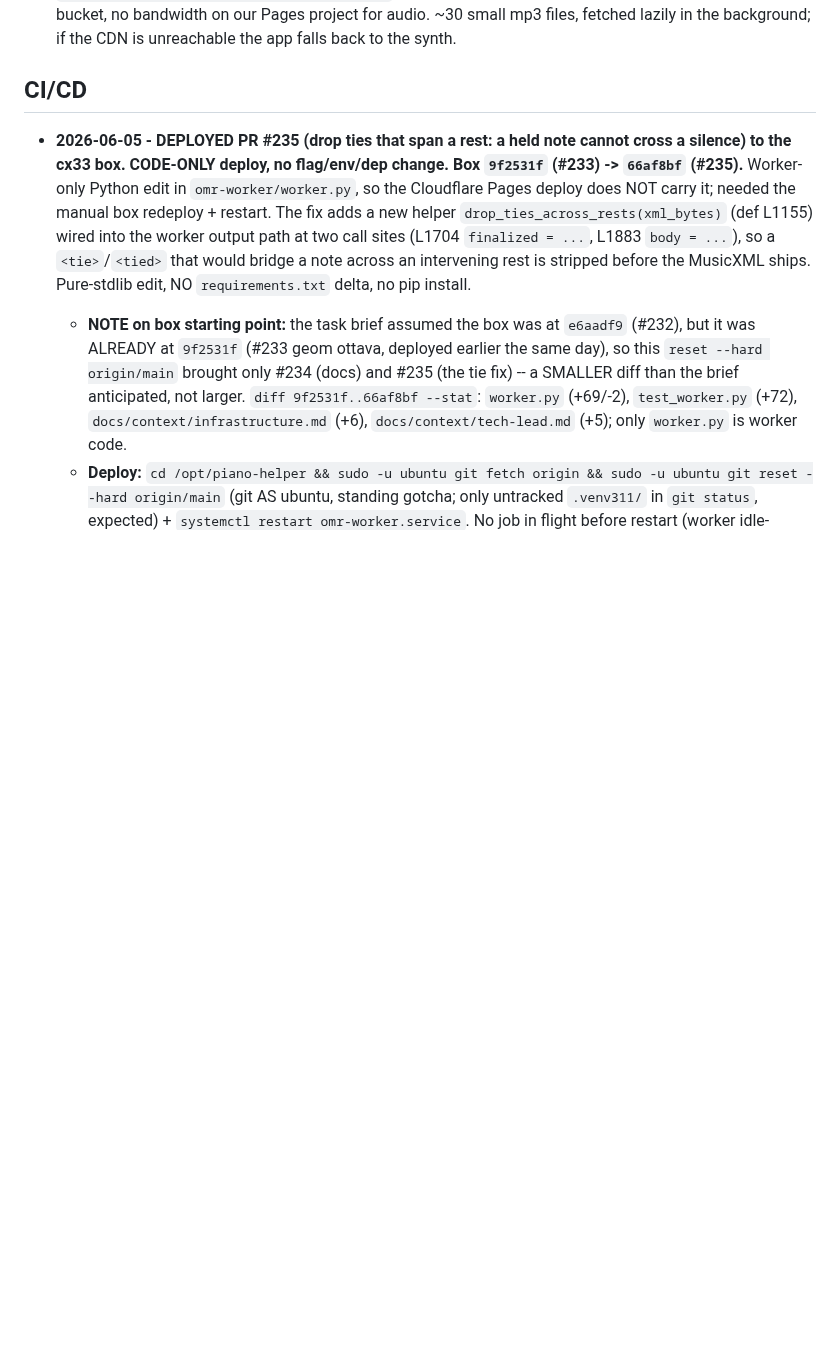
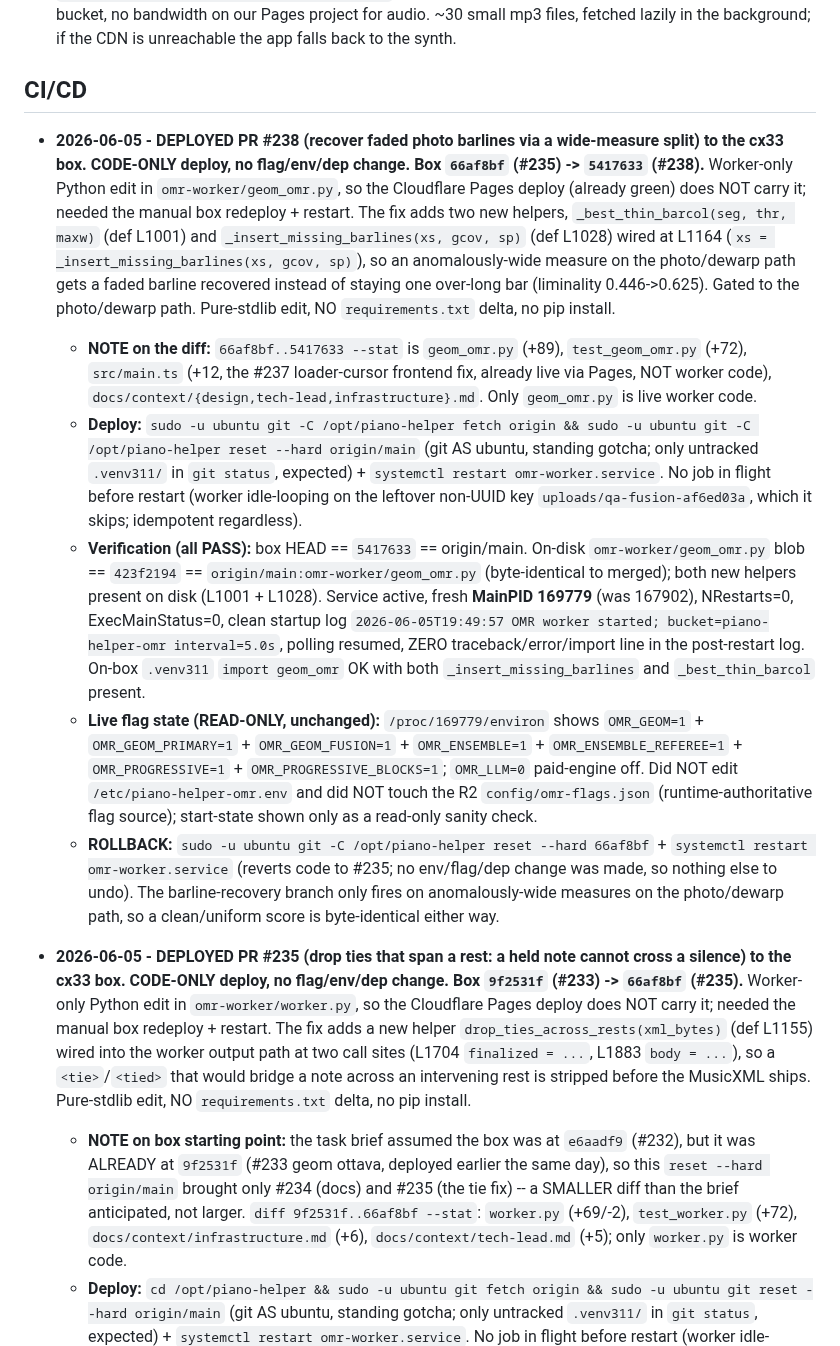
Before and after one commit to simpasgh/piano-helper, a Markdown page: docs/context/infrastructure.md, the part around the change. GitHub-like rendering; blank space fills up the shorter version.

Commit message:
docs(infra): log PR #238 faded-barline deploy to cx33 (#239)
Co-authored-by: Claude Opus 4.8 <noreply@anthropic.com>

```diff
--- a/docs/context/infrastructure.md
+++ b/docs/context/infrastructure.md
@@ -29,6 +29,13 @@ Accounts available:
   background; if the CDN is unreachable the app falls back to the synth.
 
 ## CI/CD
+
+- **2026-06-05 - DEPLOYED PR #238 (recover faded photo barlines via a wide-measure split) to the cx33 box. CODE-ONLY deploy, no flag/env/dep change. Box `66af8bf` (#235) -> `5417633` (#238).** Worker-only Python edit in `omr-worker/geom_omr.py`, so the Cloudflare Pages deploy (already green) does NOT carry it; needed the manual box redeploy + restart. The fix adds two new helpers, `_best_thin_barcol(seg, thr, maxw)` (def L1001) and `_insert_missing_barlines(xs, gcov, sp)` (def L1028) wired at L1164 (`xs = _insert_missing_barlines(xs, gcov, sp)`), so an anomalously-wide measure on the photo/dewarp path gets a faded barline recovered instead of staying one over-long bar (liminality 0.446->0.625). Gated to the photo/dewarp path. Pure-stdlib edit, NO `requirements.txt` delta, no pip install.
+  - **NOTE on the diff:** `66af8bf..5417633 --stat` is `geom_omr.py` (+89), `test_geom_omr.py` (+72), `src/main.ts` (+12, the #237 loader-cursor frontend fix, already live via Pages, NOT worker code), `docs/context/{design,tech-lead,infrastructure}.md`. Only `geom_omr.py` is live worker code.
+  - **Deploy:** `sudo -u ubuntu git -C /opt/piano-helper fetch origin && sudo -u ubuntu git -C /opt/piano-helper reset --hard origin/main` (git AS ubuntu, standing gotcha; only untracked `.venv311/` in `git status`, expected) + `systemctl restart omr-worker.service`. No job in flight before restart (worker idle-looping on the leftover non-UUID key `uploads/qa-fusion-af6ed03a`, which it skips; idempotent regardless).
+  - **Verification (all PASS):** box HEAD == `5417633` == origin/main. On-disk `omr-worker/geom_omr.py` blob == `423f2194` == `origin/main:omr-worker/geom_omr.py` (byte-identical to merged); both new helpers present on disk (L1001 + L1028). Service active, fresh **MainPID 169779** (was 167902), NRestarts=0, ExecMainStatus=0, clean startup log `2026-06-05T19:49:57 OMR worker started; bucket=piano-helper-omr interval=5.0s`, polling resumed, ZERO traceback/error/import line in the post-restart log. On-box `.venv311` `import geom_omr` OK with both `_insert_missing_barlines` and `_best_thin_barcol` present.
+  - **Live flag state (READ-ONLY, unchanged):** `/proc/169779/environ` shows `OMR_GEOM=1` + `OMR_GEOM_PRIMARY=1` + `OMR_GEOM_FUSION=1` + `OMR_ENSEMBLE=1` + `OMR_ENSEMBLE_REFEREE=1` + `OMR_PROGRESSIVE=1` + `OMR_PROGRESSIVE_BLOCKS=1`; `OMR_LLM=0` paid-engine off. Did NOT edit `/etc/piano-helper-omr.env` and did NOT touch the R2 `config/omr-flags.json` (runtime-authoritative flag source); start-state shown only as a read-only sanity check.
+  - **ROLLBACK:** `sudo -u ubuntu git -C /opt/piano-helper reset --hard 66af8bf` + `systemctl restart omr-worker.service` (reverts code to #235; no env/flag/dep change was made, so nothing else to undo). The barline-recovery branch only fires on anomalously-wide measures on the photo/dewarp path, so a clean/uniform score is byte-identical either way.
 
 - **2026-06-05 - DEPLOYED PR #235 (drop ties that span a rest: a held note cannot cross a silence) to the cx33 box. CODE-ONLY deploy, no flag/env/dep change. Box `9f2531f` (#233) -> `66af8bf` (#235).** Worker-only Python edit in `omr-worker/worker.py`, so the Cloudflare Pages deploy does NOT carry it; needed the manual box redeploy + restart. The fix adds a new helper `drop_ties_across_rests(xml_bytes)` (def L1155) wired into the worker output path at two call sites (L1704 `finalized = ...`, L1883 `body = ...`), so a `<tie>`/`<tied>` that would bridge a note across an intervening rest is stripped before the MusicXML ships. Pure-stdlib edit, NO `requirements.txt` delta, no pip install.
   - **NOTE on box starting point:** the task brief assumed the box was at `e6aadf9` (#232), but it was ALREADY at `9f2531f` (#233 geom ottava, deployed earlier the same day), so this `reset --hard origin/main` brought only #234 (docs) and #235 (the tie fix) -- a SMALLER diff than the brief anticipated, not larger. `diff 9f2531f..66af8bf --stat`: `worker.py` (+69/-2), `test_worker.py` (+72), `docs/context/infrastructure.md` (+6), `docs/context/tech-lead.md` (+5); only `worker.py` is worker code.
```
